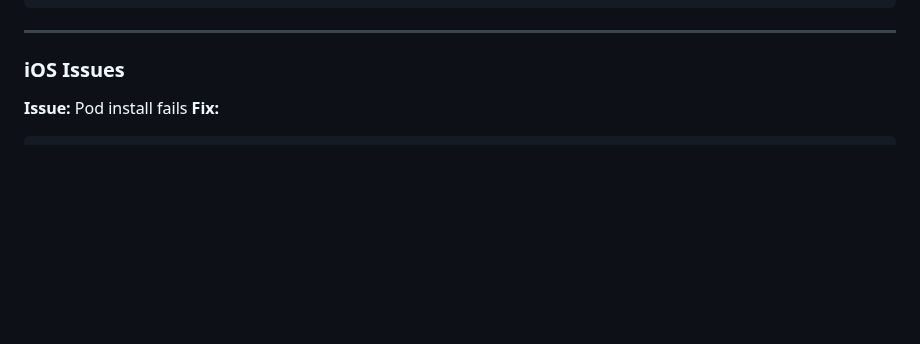
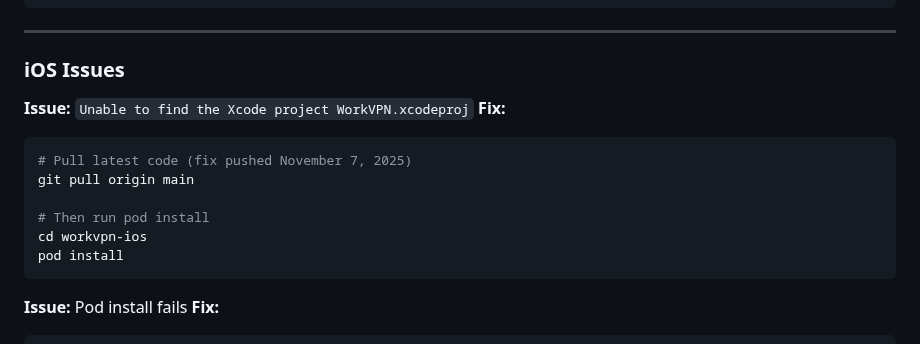
Before and after one commit to LenoreWoW/ChameleonVpn, a Markdown page: HAMAD_READ_THIS.md, the part around the change. Rendered like a GitHub page; blank space fills up the shorter version.

Commit message:
📚 Add iOS Xcode project fix to troubleshooting guide
**What Changed:**
- Added new troubleshooting entry for "Unable to find the Xcode project"
- Documents the fix pushed in commit 83f7c5c
- Users experiencing this error now have clear resolution steps

**Issue:**
When cloning the repository, users got error:
"Unable to find the Xcode project WorkVPN.xcodeproj for the target Pods-WorkVPN"

**Solution:**
git pull origin main  # Get the Xcode project files
cd workvpn-ios
pod install  # Now works!

This completes the fix for the iOS project missing from repository.

🤖 Generated with [Claude Code](https://claude.com/claude-code)

Co-Authored-By: Claude <noreply@anthropic.com>

````diff
--- a/HAMAD_READ_THIS.md
+++ b/HAMAD_READ_THIS.md
@@ -299,6 +299,17 @@ npm run build  # Copies vendor files automatically
 ---
 
 ### iOS Issues
+
+**Issue:** `Unable to find the Xcode project WorkVPN.xcodeproj`
+**Fix:**
+```bash
+# Pull latest code (fix pushed November 7, 2025)
+git pull origin main
+
+# Then run pod install
+cd workvpn-ios
+pod install
+```
 
 **Issue:** Pod install fails
 **Fix:**
````
